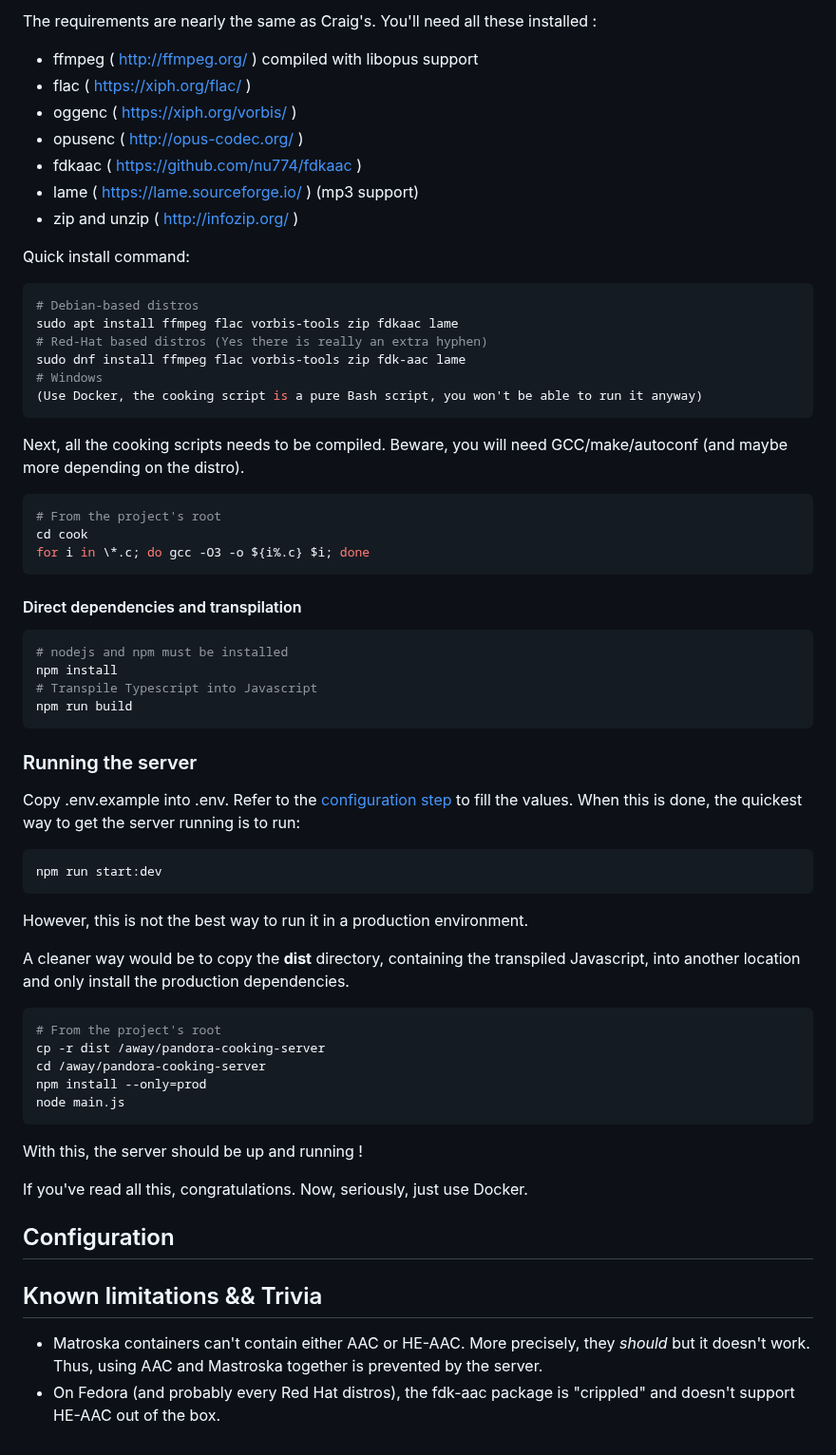
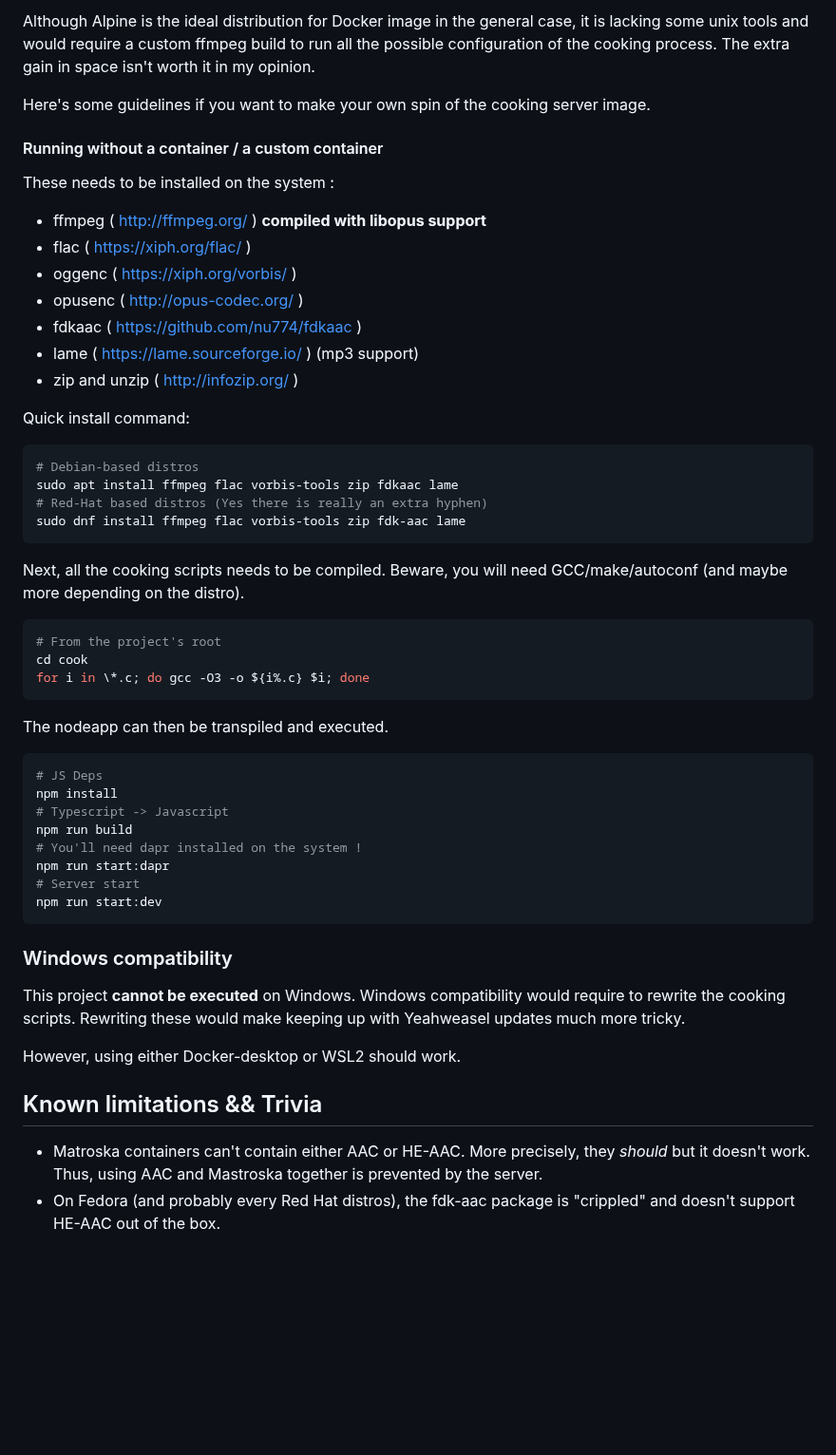
Before and after one commit to SoTrxII/Pandora-cooking-server, a Markdown page: README.md, the part around one of its changes. Shown at 95% size. Drawn GitHub-style; blank space fills up the shorter version.

````diff
--- a/README.md
+++ b/README.md
@@ -72,68 +65,63 @@ Running the server natively is a bit trickier, but not that difficult.
 
-The requirements are nearly the same as Craig's.
-You'll need all these installed :
-+ ffmpeg ( http://ffmpeg.org/ ) compiled with libopus support
-+ flac ( https://xiph.org/flac/ )
-+ oggenc ( https://xiph.org/vorbis/ )
-+ opusenc ( http://opus-codec.org/ )
-+ fdkaac ( https://github.com/nu774/fdkaac )
-+ lame ( https://lame.sourceforge.io/ ) (mp3 support)
-+ zip and unzip ( http://infozip.org/ )
+Although Alpine is the ideal distribution for Docker image in the general case, it is
+lacking some unix tools and would require a custom ffmpeg build to run all the possible configuration of the
+cooking process. The extra gain in space isn't worth it in my opinion.
+
+Here's some guidelines if you want to make your own spin of the cooking server image.
+
+#### Running without a container / a custom container
+
+These needs to be installed on the system :
+
+- ffmpeg ( http://ffmpeg.org/ ) **compiled with libopus support**
+- flac ( https://xiph.org/flac/ )
+- oggenc ( https://xiph.org/vorbis/ )
+- opusenc ( http://opus-codec.org/ )
+- fdkaac ( https://github.com/nu774/fdkaac )
+- lame ( https://lame.sourceforge.io/ ) (mp3 support)
+- zip and unzip ( http://infozip.org/ )
 
 Quick install command:
+
 ```bash
 # Debian-based distros
 sudo apt install ffmpeg flac vorbis-tools zip fdkaac lame
 # Red-Hat based distros (Yes there is really an extra hyphen)
 sudo dnf install ffmpeg flac vorbis-tools zip fdk-aac lame
-# Windows
-(Use Docker, the cooking script is a pure Bash script, you won't be able to run it anyway)
 ```
 
 Next, all the cooking scripts needs to be compiled. Beware, you will need GCC/make/autoconf
 (and maybe more depending on the distro).
+
 ```bash
 # From the project's root
 cd cook
 for i in \*.c; do gcc -O3 -o ${i%.c} $i; done
 ```
 
-#### Direct dependencies and transpilation
+The nodeapp can then be transpiled and executed.
 
 ```bash
-# nodejs and npm must be installed
+# JS Deps
 npm install
-# Transpile Typescript into Javascript
+# Typescript -> Javascript
 npm run build
+# You'll need dapr installed on the system !
+npm run start:dapr
+# Server start
+npm run start:dev
 ```
 
-### Running the server
+### Windows compatibility
 
-Copy .env.example into .env. Refer to the [configuration step](#configuration) to fill the values.
-When this is done, the quickest way to get the server running is to run:
+This project **cannot be executed** on Windows. Windows compatibility would require to rewrite the cooking scripts.
+Rewriting these would make keeping up with Yeahweasel updates much more tricky.
 
-    npm run start:dev
-
-However, this is not the best way to run it in a production environment.
-
-A cleaner way would be to copy the **dist** directory, containing the transpiled Javascript, into another location and
-only install the production dependencies.
-```bash
-# From the project's root
-cp -r dist /away/pandora-cooking-server
-cd /away/pandora-cooking-server
-npm install --only=prod
-node main.js
-```
-With this, the server should be up and running !
-
-If you've read all this, congratulations. Now, seriously, just use Docker.
-
-## Configuration
-
+However, using either Docker-desktop or WSL2 should work.
 
 ## Known limitations && Trivia
-+ Matroska containers can't contain either AAC or HE-AAC. More precisely, they *should* but it doesn't work.
-Thus, using AAC and Mastroska together is prevented by the server.
-+ On Fedora (and probably every Red Hat distros), the fdk-aac package is "crippled" and doesn't support HE-AAC
-out of the box.
+
+- Matroska containers can't contain either AAC or HE-AAC. More precisely, they _should_ but it doesn't work.
+  Thus, using AAC and Mastroska together is prevented by the server.
+- On Fedora (and probably every Red Hat distros), the fdk-aac package is "crippled" and doesn't support HE-AAC
+  out of the box.
````
Also changed, not shown: other parts of README.md (+43 -50 lines), resources/images/architecture.png (added), 1 other file.
